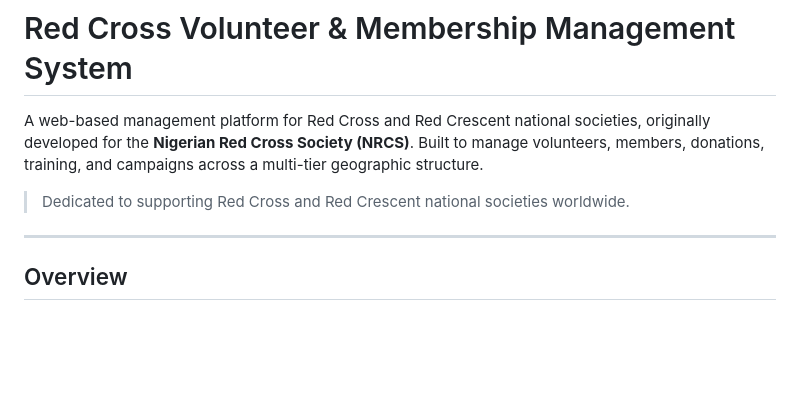
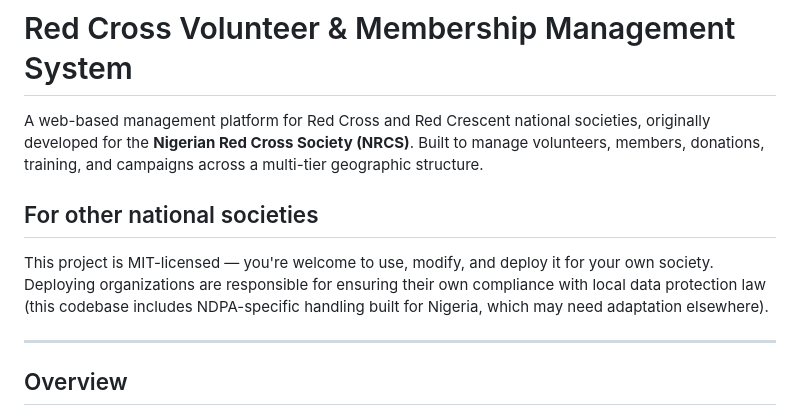
Before and after one commit to ErikPleijel/nrcs-volunteer-database, a Markdown page: README.md, the part around the change. Rendered like a GitHub page; blank space fills up the shorter version.

Commit message:
Add license and update README for public release

```diff
--- a/README.md
+++ b/README.md
@@ -2,7 +2,12 @@
 
 A web-based management platform for Red Cross and Red Crescent national societies, originally developed for the **Nigerian Red Cross Society (NRCS)**. Built to manage volunteers, members, donations, training, and campaigns across a multi-tier geographic structure.
 
-> Dedicated to supporting Red Cross and Red Crescent national societies worldwide.
+## For other national societies
+
+This project is MIT-licensed — you're welcome to use, modify, and deploy it
+for your own society. Deploying organizations are responsible for ensuring
+their own compliance with local data protection law (this codebase includes
+NDPA-specific handling built for Nigeria, which may need adaptation elsewhere).
 
 ---
 
```
